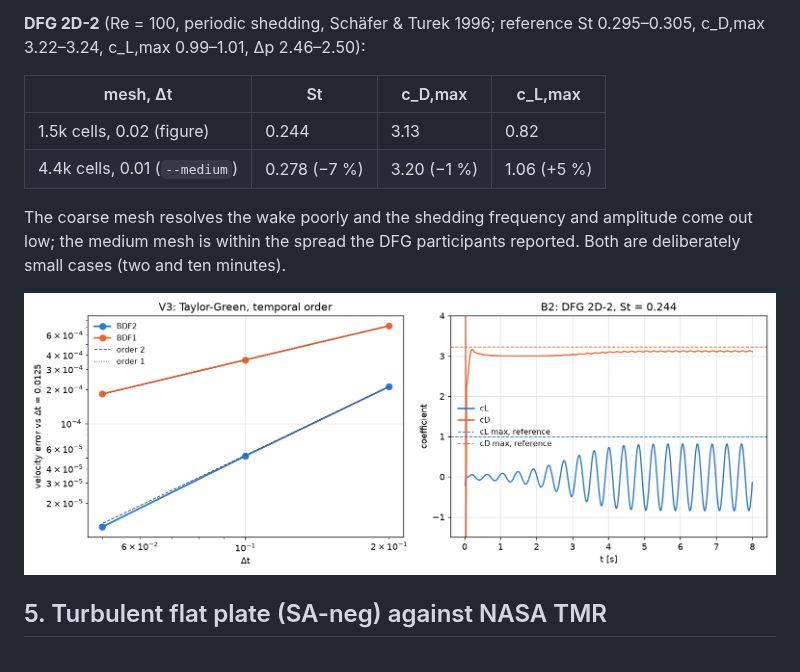
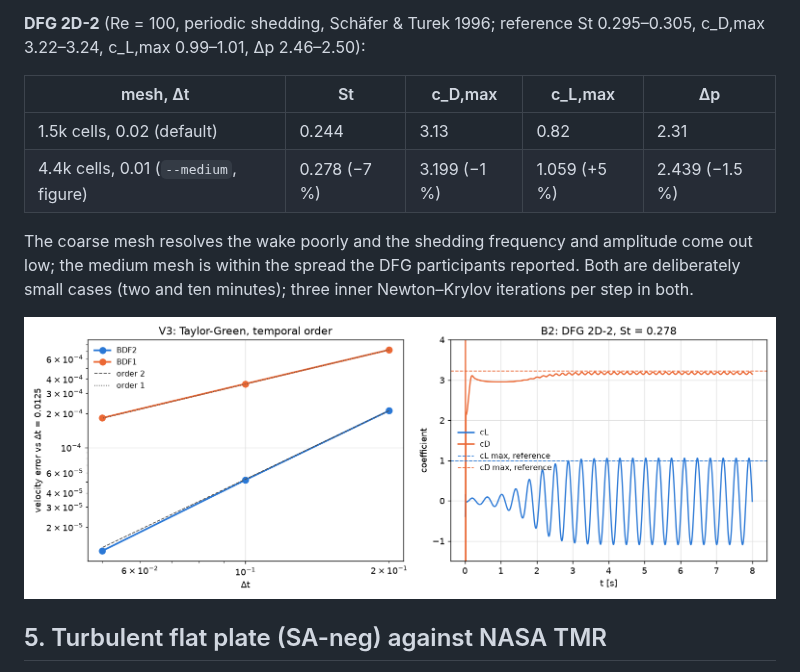
Before and after one commit to chiefenne/aerojax, a Markdown page: docs/validation.md, the part around the change. Rendered like a GitHub page; pictures changed too: docs/figures/stage4_unsteady.png.

Commit message:
Validation: DFG 2D-2 figure at the medium resolution
Co-Authored-By: Claude Fable 5.1 <noreply@anthropic.com>
Claude-Session: https://claude.ai/code/session_01NntC9y8wRZkfeVP5YUEQMj

```diff
--- a/docs/validation.md
+++ b/docs/validation.md
@@ -86,15 +86,15 @@ inner drop.
 **DFG 2D-2** (Re = 100, periodic shedding, Schäfer & Turek 1996; reference
 St 0.295–0.305, c_D,max 3.22–3.24, c_L,max 0.99–1.01, Δp 2.46–2.50):
 
-| mesh, Δt | St | c_D,max | c_L,max |
-|---|---|---|---|
-| 1.5k cells, 0.02 (figure) | 0.244 | 3.13 | 0.82 |
-| 4.4k cells, 0.01 (`--medium`) | 0.278 (−7 %) | 3.20 (−1 %) | 1.06 (+5 %) |
+| mesh, Δt | St | c_D,max | c_L,max | Δp |
+|---|---|---|---|---|
+| 1.5k cells, 0.02 (default) | 0.244 | 3.13 | 0.82 | 2.31 |
+| 4.4k cells, 0.01 (`--medium`, figure) | 0.278 (−7 %) | 3.199 (−1 %) | 1.059 (+5 %) | 2.439 (−1.5 %) |
 
 The coarse mesh resolves the wake poorly and the shedding frequency and
 amplitude come out low; the medium mesh is within the spread the DFG
 participants reported. Both are deliberately small cases (two and ten
-minutes).
+minutes); three inner Newton–Krylov iterations per step in both.
 
 ![unsteady](figures/stage4_unsteady.png)
 
```
